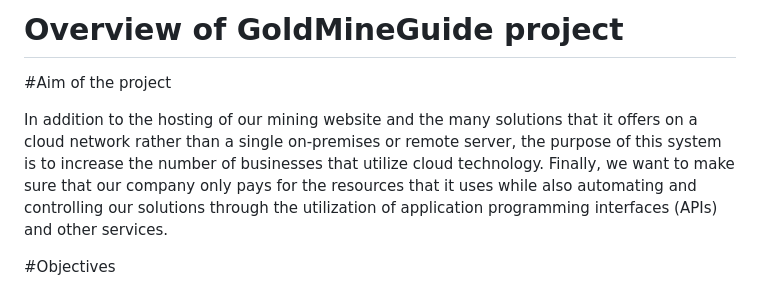
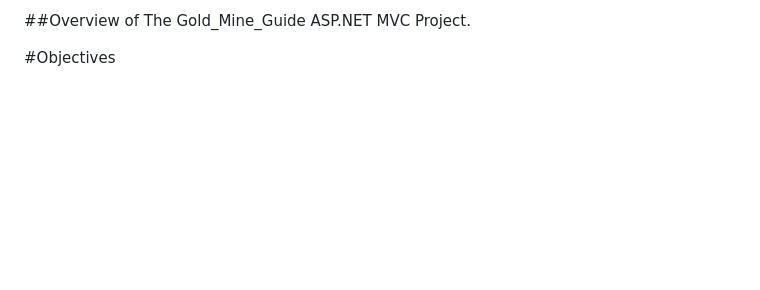
Before and after one commit to Ozy2022/GoldMineGuide, a Markdown page: README.md, the part around the change. GitHub-like rendering; blank space fills up the shorter version.

```diff
--- a/README.md
+++ b/README.md
@@ -1,13 +1,5 @@
-# Overview of GoldMineGuide project
+##Overview of The Gold_Mine_Guide ASP.NET MVC Project.
 
-#Aim of the project
-
-In addition to the hosting of our mining website and the many solutions that it offers on a cloud
-network rather than a single on-premises or remote server, the purpose of this system is to
-increase the number of businesses that utilize cloud technology. Finally, we want to make sure
-that our company only pays for the resources that it uses while also automating and controlling
-our solutions through the utilization of application programming interfaces (APIs) and other
-services.
 
 #Objectives
 
```
